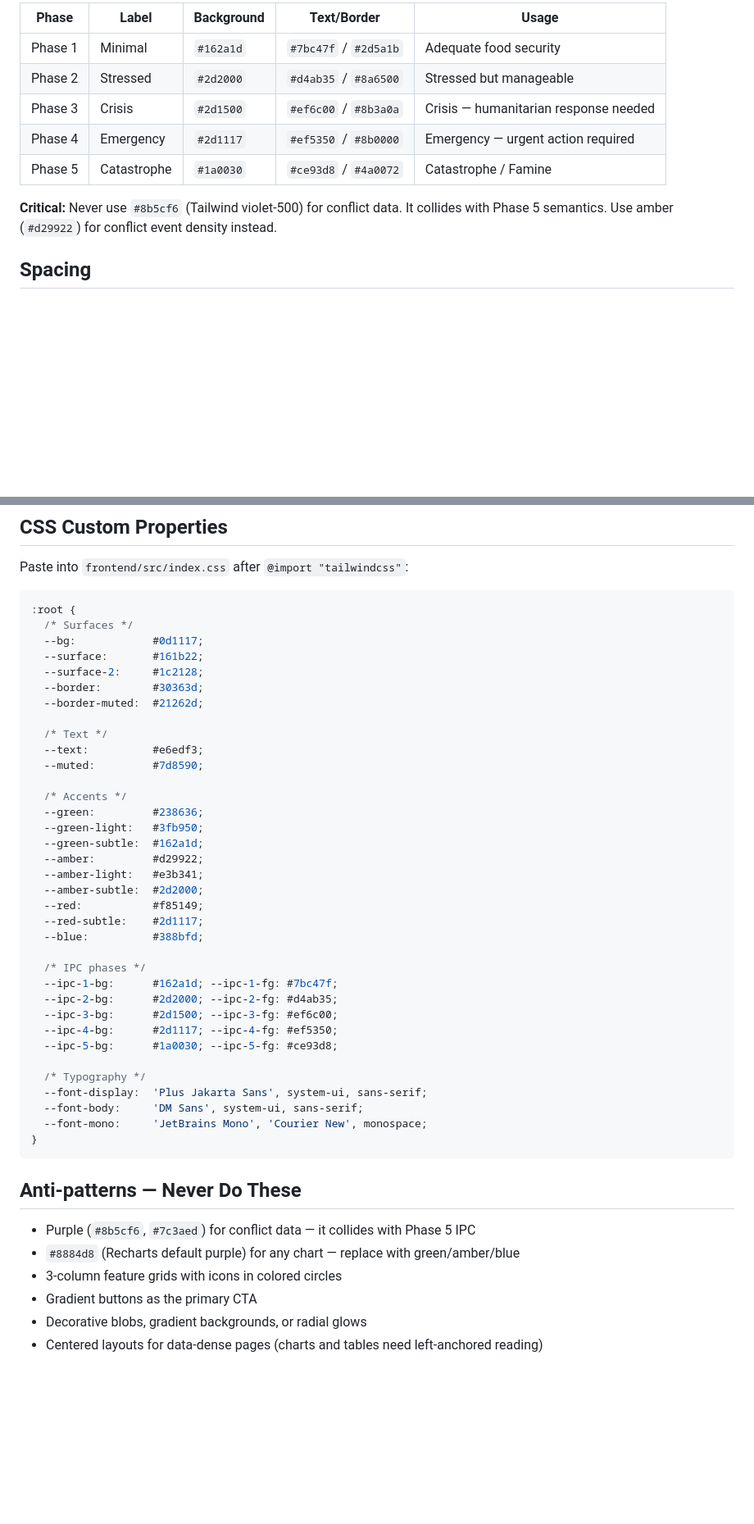
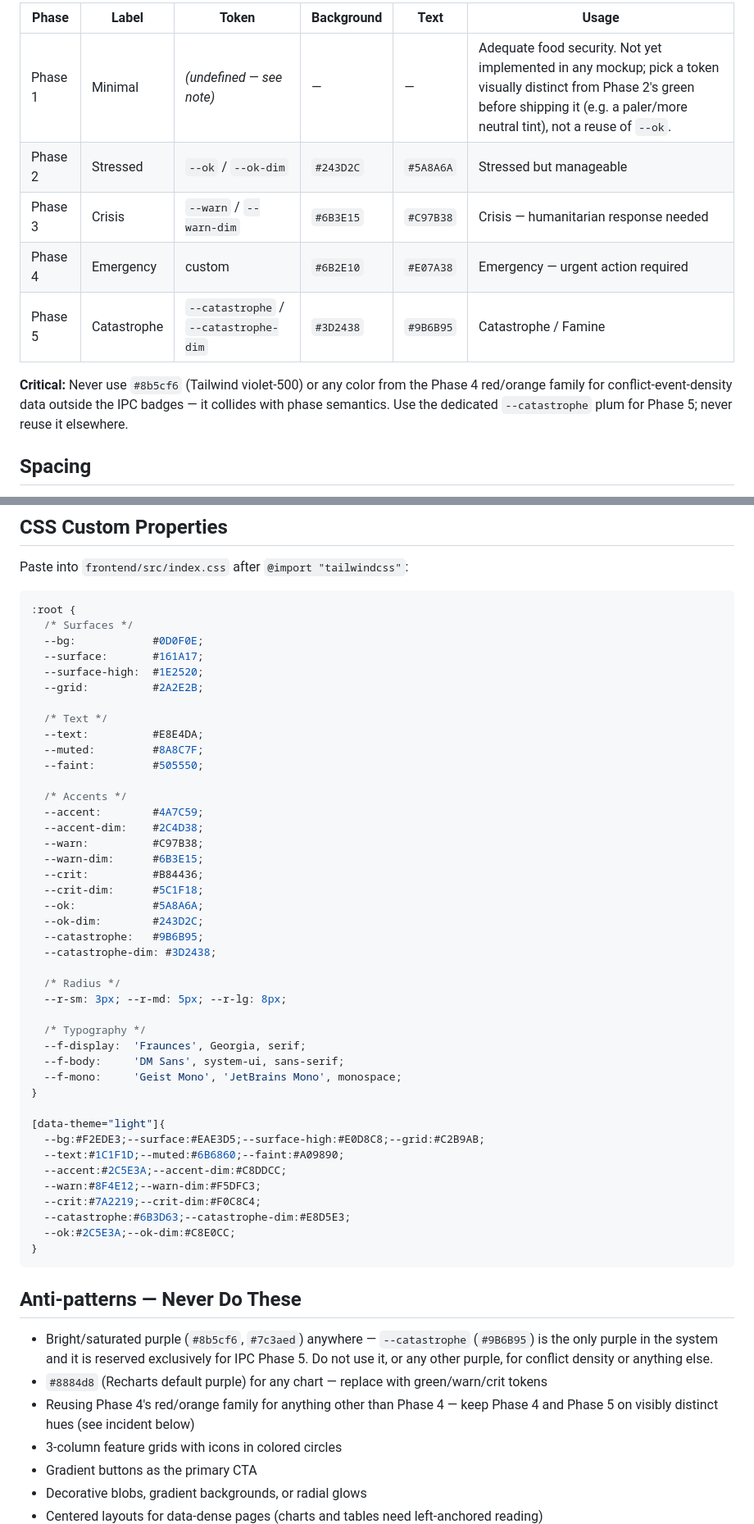
Before and after one commit to monsieurpapa/AgriSight, a Markdown page: agrisight/DESIGN.md, 2 parts joined by grey strips. Shown at 82% size. GitHub-like rendering; blank space fills up the shorter version.

````diff
--- a/agrisight/DESIGN.md
+++ b/agrisight/DESIGN.md
@@ -71,13 +81,13 @@ Analysts are trained globally on these colors. Do not change them. Do not use th
 
-| Phase | Label | Background | Text/Border | Usage |
-|-------|-------|------------|-------------|-------|
-| Phase 1 | Minimal | `#162a1d` | `#7bc47f` / `#2d5a1b` | Adequate food security |
-| Phase 2 | Stressed | `#2d2000` | `#d4ab35` / `#8a6500` | Stressed but manageable |
-| Phase 3 | Crisis | `#2d1500` | `#ef6c00` / `#8b3a0a` | Crisis — humanitarian response needed |
-| Phase 4 | Emergency | `#2d1117` | `#ef5350` / `#8b0000` | Emergency — urgent action required |
-| Phase 5 | Catastrophe | `#1a0030` | `#ce93d8` / `#4a0072` | Catastrophe / Famine |
+| Phase | Label | Token | Background | Text | Usage |
+|-------|-------|-------|------------|------|-------|
+| Phase 1 | Minimal | *(undefined — see note)* | — | — | Adequate food security. Not yet implemented in any mockup; pick a token visually distinct from Phase 2's green before shipping it (e.g. a paler/more neutral tint), not a reuse of `--ok`. |
+| Phase 2 | Stressed | `--ok` / `--ok-dim` | `#243D2C` | `#5A8A6A` | Stressed but manageable |
+| Phase 3 | Crisis | `--warn` / `--warn-dim` | `#6B3E15` | `#C97B38` | Crisis — humanitarian response needed |
+| Phase 4 | Emergency | custom | `#6B2E10` | `#E07A38` | Emergency — urgent action required |
+| Phase 5 | Catastrophe | `--catastrophe` / `--catastrophe-dim` | `#3D2438` | `#9B6B95` | Catastrophe / Famine |
 
-**Critical:** Never use `#8b5cf6` (Tailwind violet-500) for conflict data. It collides with Phase 5 semantics. Use amber (`#d29922`) for conflict event density instead.
+**Critical:** Never use `#8b5cf6` (Tailwind violet-500) or any color from the Phase 4 red/orange family for conflict-event-density data outside the IPC badges — it collides with phase semantics. Use the dedicated `--catastrophe` plum for Phase 5; never reuse it elsewhere.
 
 ## Spacing
 - **Base unit:** 8px
@@ -115,45 +125,53 @@ Paste into `frontend/src/index.css` after `@import "tailwindcss"`:
 ```css
 :root {
   /* Surfaces */
-  --bg:            #0d1117;
-  --surface:       #161b22;
-  --surface-2:     #1c2128;
-  --border:        #30363d;
-  --border-muted:  #21262d;
+  --bg:            #0D0F0E;
+  --surface:       #161A17;
+  --surface-high:  #1E2520;
+  --grid:          #2A2E2B;
 
   /* Text */
-  --text:          #e6edf3;
-  --muted:         #7d8590;
+  --text:          #E8E4DA;
+  --muted:         #8A8C7F;
+  --faint:         #505550;
 
   /* Accents */
-  --green:         #238636;
-  --green-light:   #3fb950;
-  --green-subtle:  #162a1d;
-  --amber:         #d29922;
-  --amber-light:   #e3b341;
-  --amber-subtle:  #2d2000;
-  --red:           #f85149;
-  --red-subtle:    #2d1117;
-  --blue:          #388bfd;
+  --accent:        #4A7C59;
+  --accent-dim:    #2C4D38;
+  --warn:          #C97B38;
+  --warn-dim:      #6B3E15;
+  --crit:          #B84436;
+  --crit-dim:      #5C1F18;
+  --ok:            #5A8A6A;
+  --ok-dim:        #243D2C;
+  --catastrophe:   #9B6B95;
+  --catastrophe-dim: #3D2438;
 
-  /* IPC phases */
-  --ipc-1-bg:      #162a1d; --ipc-1-fg: #7bc47f;
-  --ipc-2-bg:      #2d2000; --ipc-2-fg: #d4ab35;
-  --ipc-3-bg:      #2d1500; --ipc-3-fg: #ef6c00;
-  --ipc-4-bg:      #2d1117; --ipc-4-fg: #ef5350;
-  --ipc-5-bg:      #1a0030; --ipc-5-fg: #ce93d8;
+  /* Radius */
+  --r-sm: 3px; --r-md: 5px; --r-lg: 8px;
 
   /* Typography */
-  --font-display:  'Plus Jakarta Sans', system-ui, sans-serif;
-  --font-body:     'DM Sans', system-ui, sans-serif;
-  --font-mono:     'JetBrains Mono', 'Courier New', monospace;
+  --f-display:  'Fraunces', Georgia, serif;
+  --f-body:     'DM Sans', system-ui, sans-serif;
+  --f-mono:     'Geist Mono', 'JetBrains Mono', monospace;
+}
+
+[data-theme="light"]{
+  --bg:#F2EDE3;--surface:#EAE3D5;--surface-high:#E0D8C8;--grid:#C2B9AB;
+  --text:#1C1F1D;--muted:#6B6860;--faint:#A09890;
+  --accent:#2C5E3A;--accent-dim:#C8DDCC;
+  --warn:#8F4E12;--warn-dim:#F5DFC3;
+  --crit:#7A2219;--crit-dim:#F0C8C4;
+  --catastrophe:#6B3D63;--catastrophe-dim:#E8D5E3;
+  --ok:#2C5E3A;--ok-dim:#C8E0CC;
 }
 ```
 
 ## Anti-patterns — Never Do These
 
-- Purple (`#8b5cf6`, `#7c3aed`) for conflict data — it collides with Phase 5 IPC
-- `#8884d8` (Recharts default purple) for any chart — replace with green/amber/blue
+- Bright/saturated purple (`#8b5cf6`, `#7c3aed`) anywhere — `--catastrophe` (`#9B6B95`) is the only purple in the system and it is reserved exclusively for IPC Phase 5. Do not use it, or any other purple, for conflict density or anything else.
+- `#8884d8` (Recharts default purple) for any chart — replace with green/warn/crit tokens
+- Reusing Phase 4's red/orange family for anything other than Phase 4 — keep Phase 4 and Phase 5 on visibly distinct hues (see incident below)
 - 3-column feature grids with icons in colored circles
 - Gradient buttons as the primary CTA
 - Decorative blobs, gradient backgrounds, or radial glows
````
Also changed, not shown: other parts of agrisight/DESIGN.md (+46 -34 lines).
